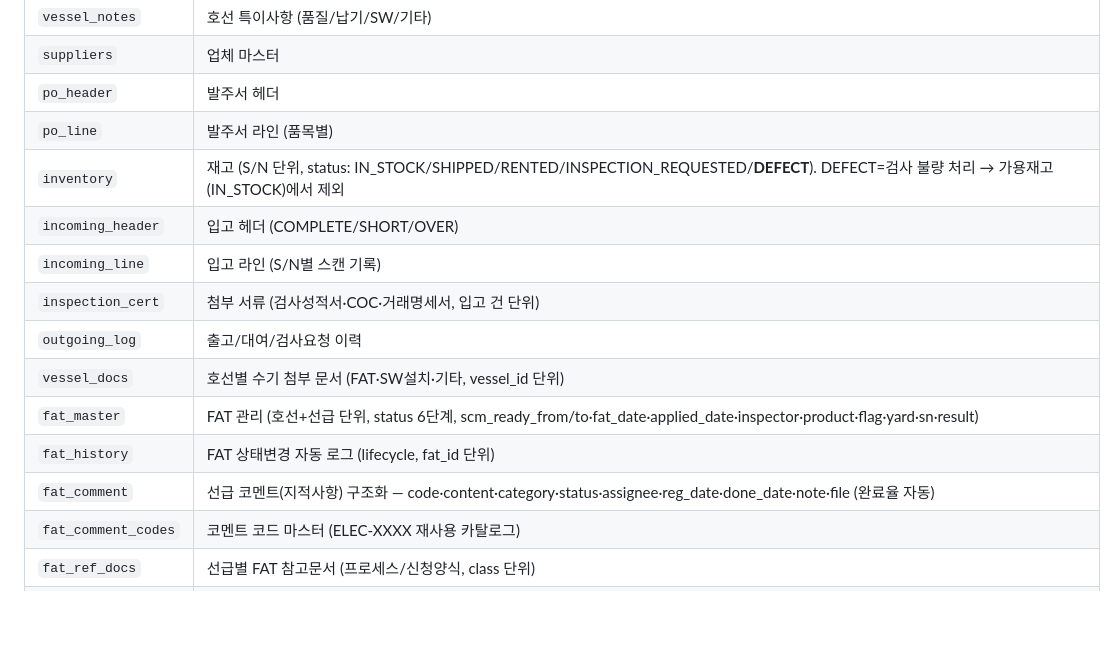
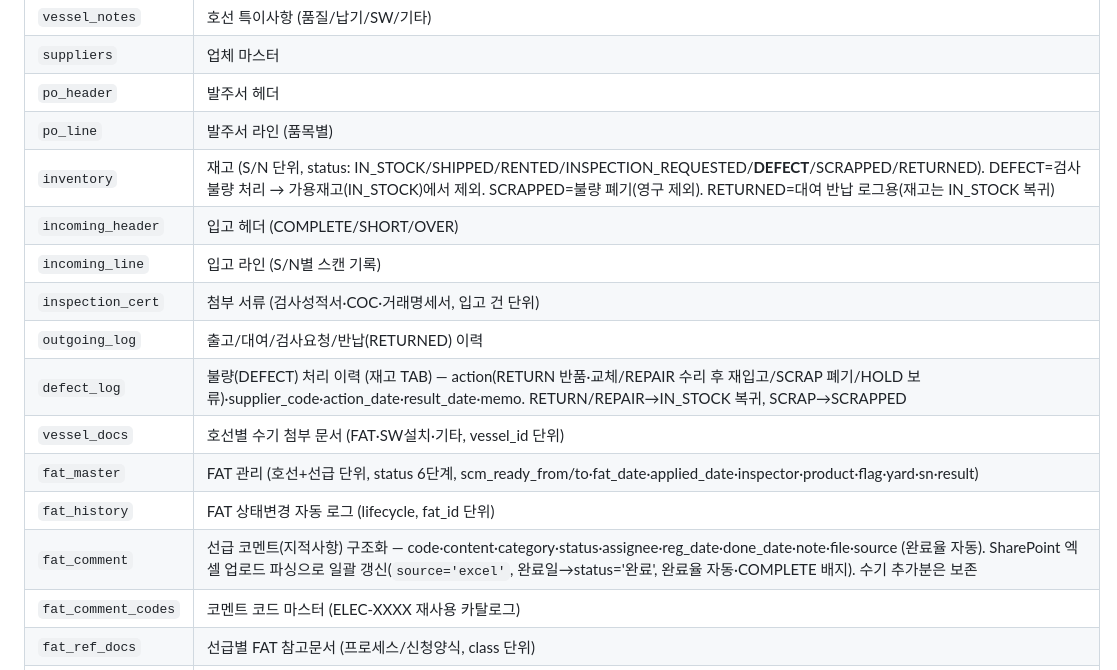
Before and after one commit to seunghyun-woo17/-, a Markdown page: 구매 업무 자동화/CLAUDE.md, the part around the change. Rendered like a GitHub page; blank space fills up the shorter version.

Commit message:
docs(project CLAUDE.md): defect_log·SCRAPPED/RETURNED·코멘트 엑셀 연동 DB 목록 반영
Co-Authored-By: Claude Opus 4.8 <noreply@anthropic.com>

```diff
--- a/구매 업무 자동화/CLAUDE.md
+++ b/구매 업무 자동화/CLAUDE.md
@@ -92,15 +92,16 @@
 | `suppliers` | 업체 마스터 |
 | `po_header` | 발주서 헤더 |
 | `po_line` | 발주서 라인 (품목별) |
-| `inventory` | 재고 (S/N 단위, status: IN_STOCK/SHIPPED/RENTED/INSPECTION_REQUESTED/**DEFECT**). DEFECT=검사 불량 처리 → 가용재고(IN_STOCK)에서 제외 |
+| `inventory` | 재고 (S/N 단위, status: IN_STOCK/SHIPPED/RENTED/INSPECTION_REQUESTED/**DEFECT**/SCRAPPED/RETURNED). DEFECT=검사 불량 처리 → 가용재고(IN_STOCK)에서 제외. SCRAPPED=불량 폐기(영구 제외). RETURNED=대여 반납 로그용(재고는 IN_STOCK 복귀) |
 | `incoming_header` | 입고 헤더 (COMPLETE/SHORT/OVER) |
 | `incoming_line` | 입고 라인 (S/N별 스캔 기록) |
 | `inspection_cert` | 첨부 서류 (검사성적서·COC·거래명세서, 입고 건 단위) |
-| `outgoing_log` | 출고/대여/검사요청 이력 |
+| `outgoing_log` | 출고/대여/검사요청/반납(RETURNED) 이력 |
+| `defect_log` | 불량(DEFECT) 처리 이력 (재고 TAB) — action(RETURN 반품·교체/REPAIR 수리 후 재입고/SCRAP 폐기/HOLD 보류)·supplier_code·action_date·result_date·memo. RETURN/REPAIR→IN_STOCK 복귀, SCRAP→SCRAPPED |
 | `vessel_docs` | 호선별 수기 첨부 문서 (FAT·SW설치·기타, vessel_id 단위) |
 | `fat_master` | FAT 관리 (호선+선급 단위, status 6단계, scm_ready_from/to·fat_date·applied_date·inspector·product·flag·yard·sn·result) |
 | `fat_history` | FAT 상태변경 자동 로그 (lifecycle, fat_id 단위) |
-| `fat_comment` | 선급 코멘트(지적사항) 구조화 — code·content·category·status·assignee·reg_date·done_date·note·file (완료율 자동) |
+| `fat_comment` | 선급 코멘트(지적사항) 구조화 — code·content·category·status·assignee·reg_date·done_date·note·file·source (완료율 자동). SharePoint 엑셀 업로드 파싱으로 일괄 갱신(`source='excel'`, 완료일→status='완료', 완료율 자동·COMPLETE 배지). 수기 추가분은 보존 |
 | `fat_comment_codes` | 코멘트 코드 마스터 (ELEC-XXXX 재사용 카탈로그) |
 | `fat_ref_docs` | 선급별 FAT 참고문서 (프로세스/신청양식, class 단위) |
 | `med_cert` | MED 인증서 발급 현황 (MEDF/MEDB, Audit·OBT/FAT·발급상태) |
```
